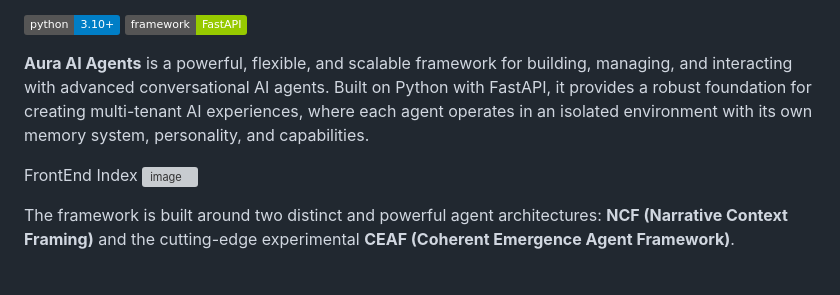
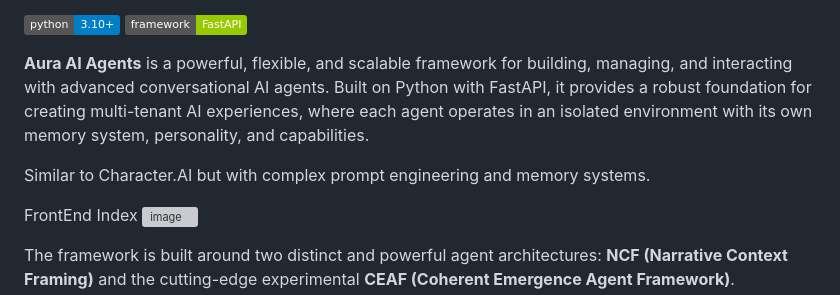
Before and after one commit to IhateCreatingUserNames2/Aura_AI_Agents, a Markdown page: Readme.md, the part around the change. GitHub-like rendering; badges without logos; blank space fills up the shorter version; grey boxes are pictures that could not be loaded.

```diff
--- a/Readme.md
+++ b/Readme.md
@@ -10,6 +10,8 @@ Online DEMO: https://cognai.space/
 
 
 **Aura AI Agents** is a powerful, flexible, and scalable framework for building, managing, and interacting with advanced conversational AI agents. Built on Python with FastAPI, it provides a robust foundation for creating multi-tenant AI experiences, where each agent operates in an isolated environment with its own memory system, personality, and capabilities.
+
+Similar to Character.AI but with complex prompt engineering and memory systems.
 
 FrontEnd Index
 <img width="1681" height="912" alt="image" src="https://github.com/user-attachments/assets/966b81c1-f516-473c-ba0b-fe20fa5aacf0" />
```
